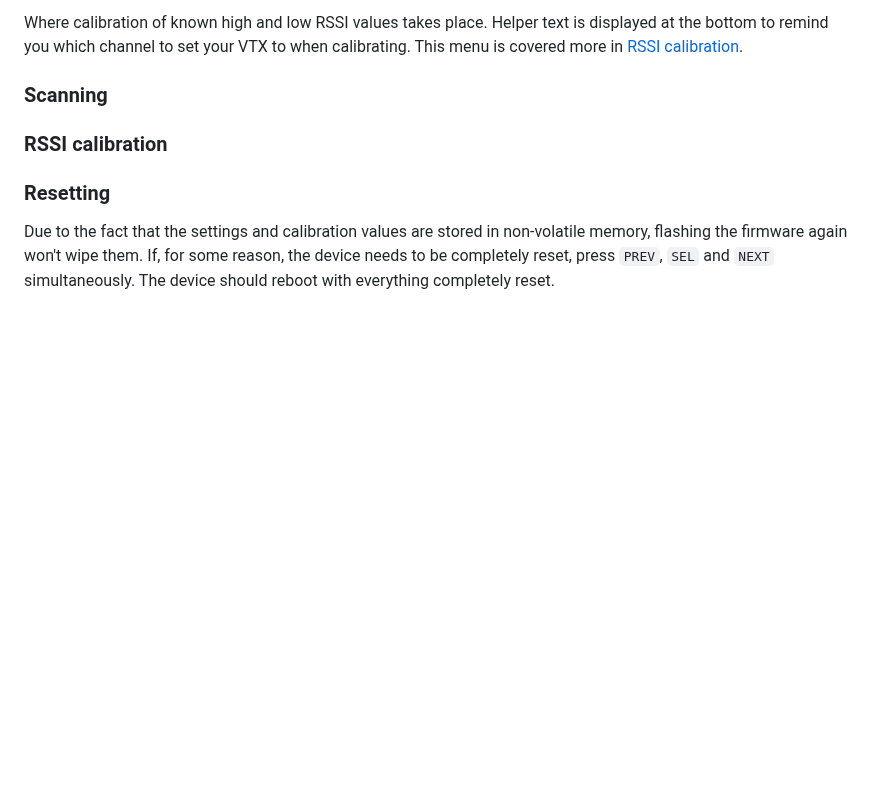
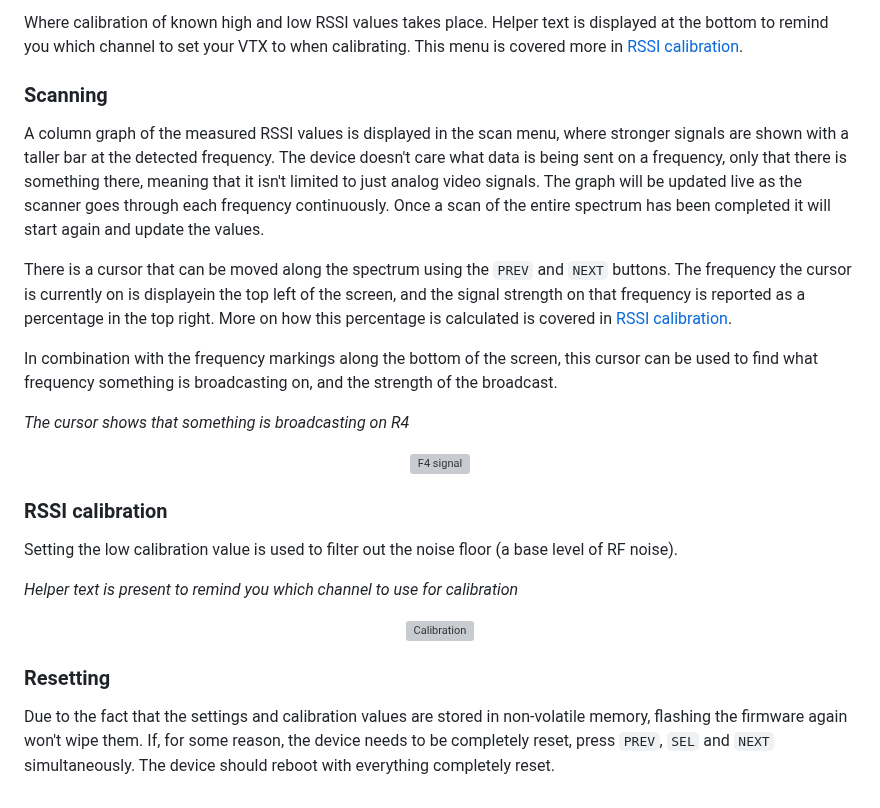
Before and after one commit to odddollar/Hertz-hunter, a Markdown page: README.md, the part around the change. Drawn GitHub-style; blank space fills up the shorter version; grey boxes are pictures that could not be loaded.

Commit message:
Added scanning section to readme

```diff
--- a/README.md
+++ b/README.md
@@ -287,11 +287,27 @@ Where calibration of known high and low RSSI values takes place. Helper text is
 
 ### Scanning
 
+A column graph of the measured RSSI values is displayed in the scan menu, where stronger signals are shown with a taller bar at the detected frequency. The device doesn't care what data is being sent on a frequency, only that there is something there, meaning that it isn't limited to just analog video signals. The graph will be updated live as the scanner goes through each frequency continuously. Once a scan of the entire spectrum has been completed it will start again and update the values.
 
+There is a cursor that can be moved along the spectrum using the `PREV` and `NEXT` buttons. The frequency the cursor is currently on is displayein the top left of the screen, and the signal strength on that frequency is reported as a percentage in the top right. More on how this percentage is calculated is covered in [RSSI calibration](#rssi-calibration).
+
+In combination with the frequency markings along the bottom of the screen, this cursor can be used to find what frequency something is broadcasting on, and the strength of the broadcast.
+
+*The cursor shows that something is broadcasting on R4*
+
+<div align="center">
+    <img src="./images/F4 signal.jpg" alt="F4 signal" width="40%"/>
+</div>
 
 ### RSSI calibration
 
+Setting the low calibration value is used to filter out the noise floor (a base level of RF noise).
 
+*Helper text is present to remind you which channel to use for calibration*
+
+<div align="center">
+    <img src="./images/Calibration.jpg" alt="Calibration" width="40%" />
+</div>
 
 ### Resetting
 
```
